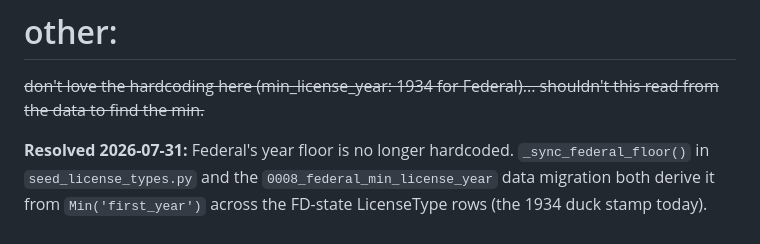
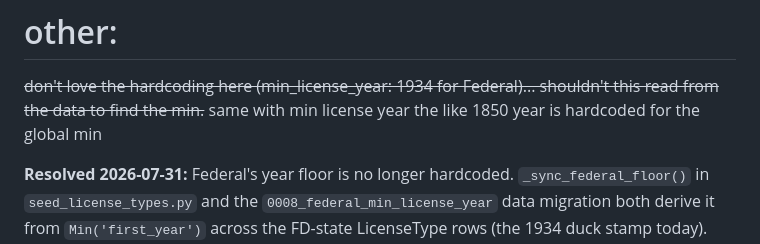
Before and after one commit to cormacbateman3/hunt, a Markdown page: docs/internal/data_model_img_prefill_plan.md, the part around the change. Drawn GitHub-style.

```diff
--- a/docs/internal/data_model_img_prefill_plan.md
+++ b/docs/internal/data_model_img_prefill_plan.md
@@ -455,5 +455,6 @@ Endpoint this gets you to: high-tier prefills you can trust blindly (≥98%), me
 ------
 # other:
 ~~don't love the hardcoding here (min_license_year: 1934 for Federal)... shouldn't this read from the data to find the min.~~
+same with min license year the like 1850 year is hardcoded for the global min
 
 **Resolved 2026-07-31:** Federal's year floor is no longer hardcoded. `_sync_federal_floor()` in `seed_license_types.py` and the `0008_federal_min_license_year` data migration both derive it from `Min('first_year')` across the FD-state LicenseType rows (the 1934 duck stamp today). Verified: reset FD min → null, re-seed → derived 1934 from data. Note the concept distinction preserved — real states' `min_license_year` still comes from research/states.csv (first year the state issued *any* license, e.g. PA 1913), which is NOT the same as the earliest addon row; only the Federal pseudo-state (no base license) derives its floor from its item rows.
```
